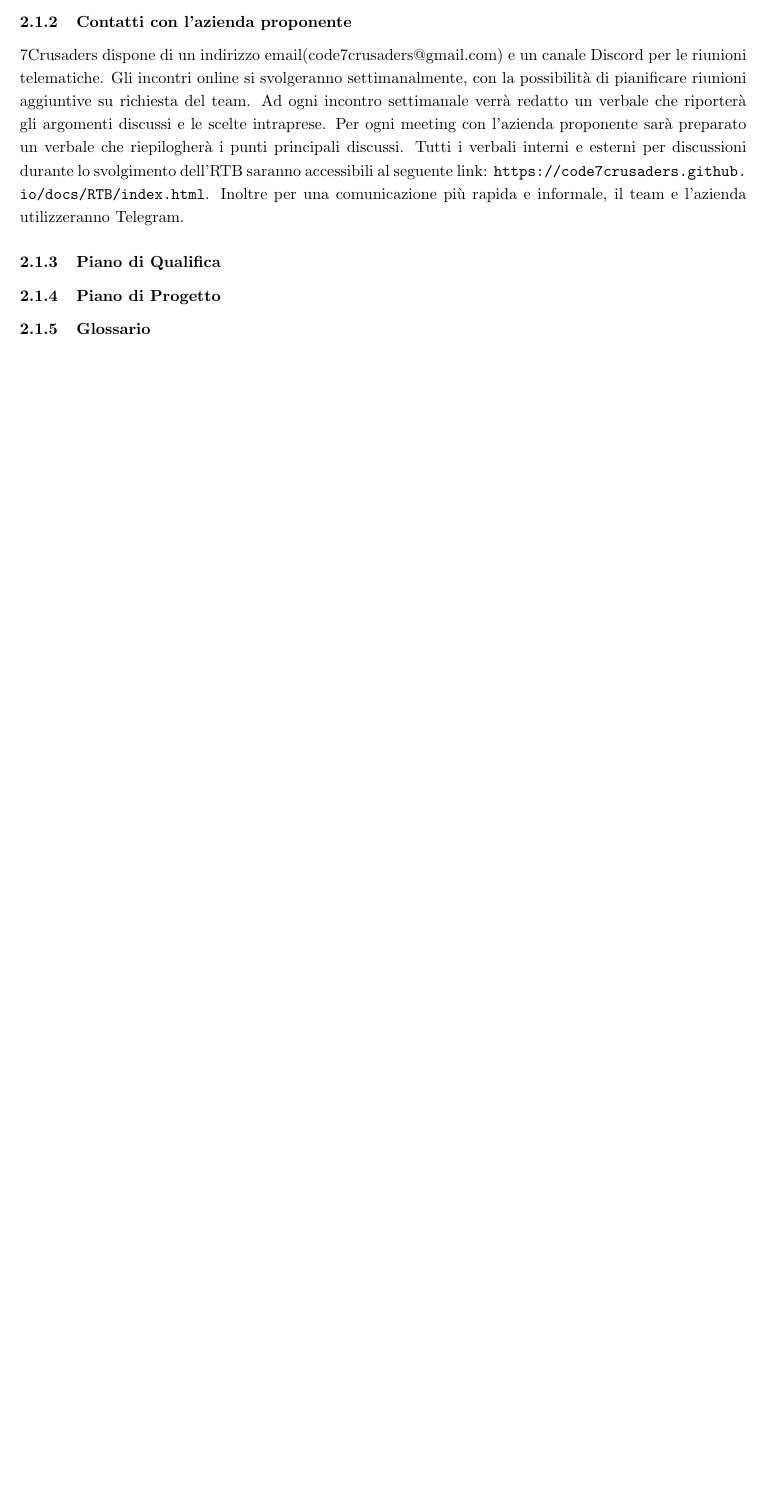
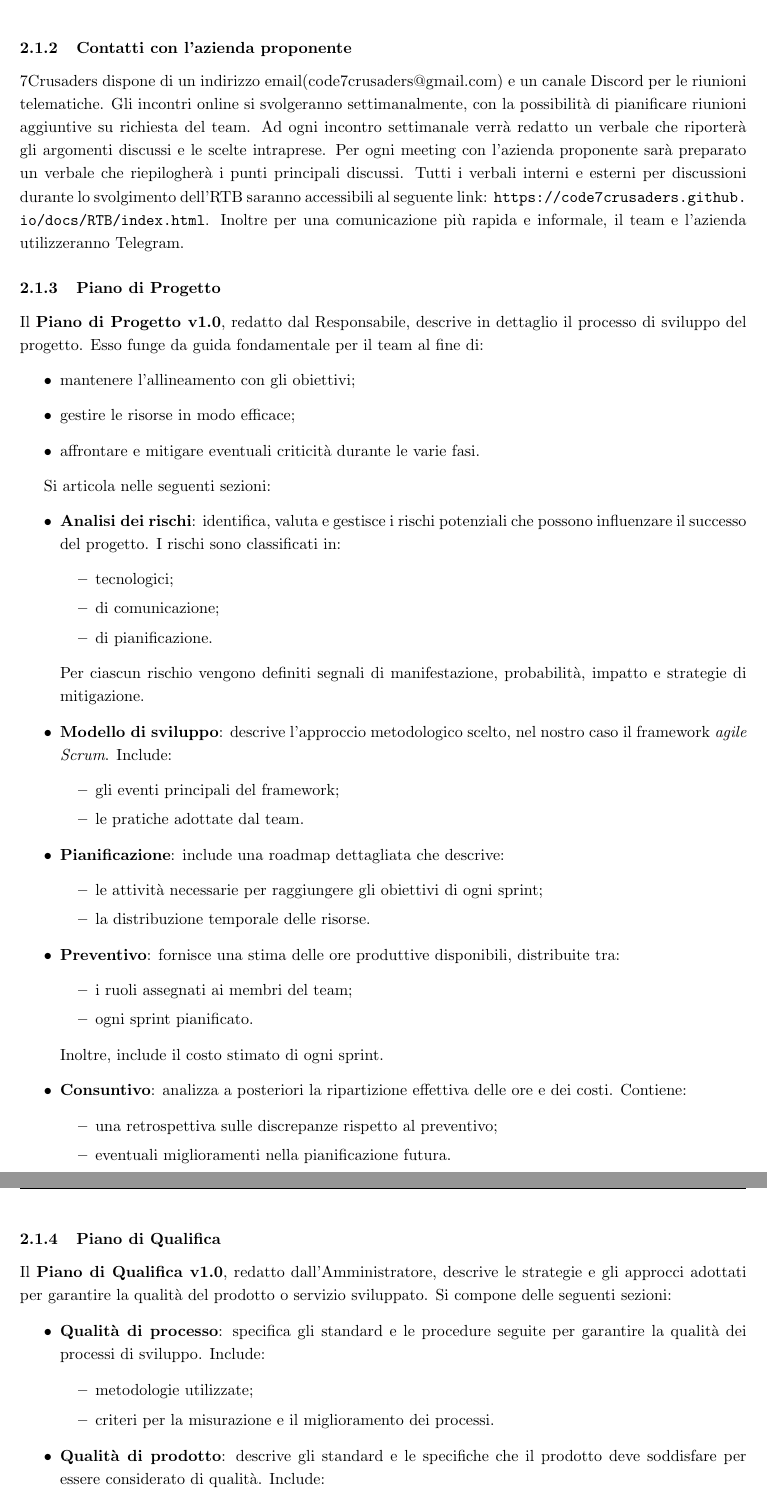
Before and after one commit to Code7Crusaders/docs, a LaTeX document (src/2_RTB/documentazione_interna/norme_di_progetto.tex, which reads src/2_RTB/documentazione_interna/processi_primari.tex): part of page 8 of 17 before the commit and two parts of pages 8 and 9 of 19 after it, the two joined at a grey line, cut so that both start at the same text, the shorter picture padded with empty space. Compiled offline with pdfLaTeX; a LaTeX package or settings file that is missing is left out.

Commit message:
Update processi_primari.tex

```diff
--- a/src/2_RTB/documentazione_interna/processi_primari.tex
+++ b/src/2_RTB/documentazione_interna/processi_primari.tex
@@ -68,6 +68,60 @@ Inoltre per una comunicazione più rapida e informale, il team e l'azienda utili
 
 
 
+\subsubsection{Piano di Progetto}
+Il \textbf{Piano di Progetto v1.0}, redatto dal Responsabile, descrive in dettaglio il processo di sviluppo del progetto. Esso funge da guida fondamentale per il team al fine di:
+\begin{itemize}
+    \item mantenere l’allineamento con gli obiettivi;
+    \item gestire le risorse in modo efficace;
+    \item affrontare e mitigare eventuali criticità durante le varie fasi.
+\end{itemize}
+
+Si articola nelle seguenti sezioni:
+\begin{itemize}
+    \item \textbf{Analisi dei rischi}: identifica, valuta e gestisce i rischi potenziali che possono influenzare il successo del progetto. I rischi sono classificati in:
+    \begin{itemize}
+        \item tecnologici;
+        \item di comunicazione;
+        \item di pianificazione.
+    \end{itemize}
+    Per ciascun rischio vengono definiti segnali di manifestazione, probabilità, impatto e strategie di mitigazione.
+
+    \item \textbf{Modello di sviluppo}: descrive l’approccio metodologico scelto, nel nostro caso il framework \textit{agile Scrum}. Include:
+    \begin{itemize}
+        \item gli eventi principali del framework;
+        \item le pratiche adottate dal team.
+    \end{itemize}
+
+    \item \textbf{Pianificazione}: include una roadmap dettagliata che descrive:
+    \begin{itemize}
+        \item le attività necessarie per raggiungere gli obiettivi di ogni sprint;
+        \item la distribuzione temporale delle risorse.
+    \end{itemize}
+
+    \item \textbf{Preventivo}: fornisce una stima delle ore produttive disponibili, distribuite tra:
+    \begin{itemize}
+        \item i ruoli assegnati ai membri del team;
+        \item ogni sprint pianificato.
+    \end{itemize}
+    Inoltre, include il costo stimato di ogni sprint.
+
+    \item \textbf{Consuntivo}: analizza a posteriori la ripartizione effettiva delle ore e dei costi. Contiene:
+    \begin{itemize}
+        \item una retrospettiva sulle discrepanze rispetto al preventivo;
+        \item eventuali miglioramenti nella pianificazione futura.
+    \end{itemize}
+\end{itemize}
+
 \subsubsection{Piano di Qualifica}
+Il \textbf{Piano di Qualifica v1.0}, redatto dall’Amministratore, descrive le strategie e gli approcci adottati per garantire la qualità del prodotto o servizio sviluppato. Si compone delle seguenti sezioni:
+\begin{itemize}
+    \item \textbf{Qualità di processo}: specifica gli standard e le procedure seguite per garantire la qualità dei processi di sviluppo. Include:
+    \begin{itemize}
+        \item metodologie utilizzate;
+        \item criteri per la misurazione e il miglioramento dei processi.
+    \end{itemize}
 
-\subsubsection{Piano di Progetto}
+    \item \textbf{Qualità di prodotto}: descrive gli standard e le specifiche che il prodotto deve soddisfare per essere considerato di qualità. Include:
+    \begin{itemize}
+        \item metriche e criteri di valutazione;
+        \item specifiche tecniche richieste.
```
Also changed, not shown: src/2_RTB/documentazione_interna/processi_primari.tex (12 more changed lines).
